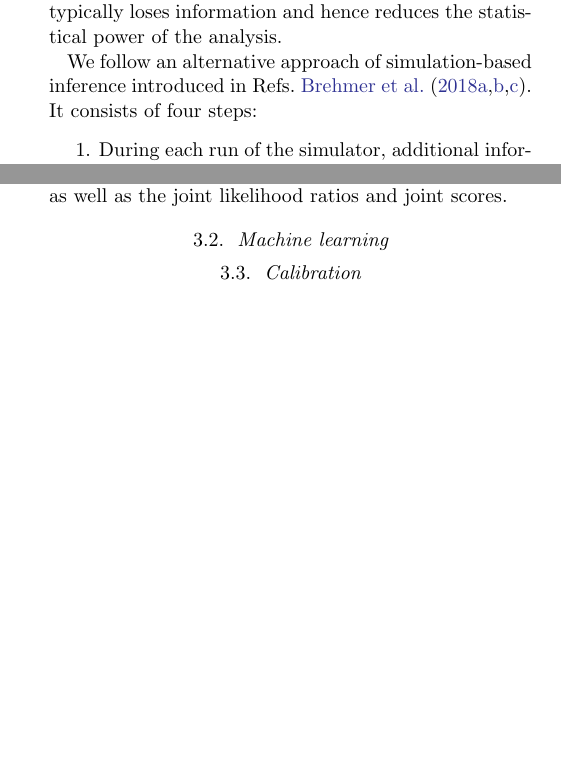
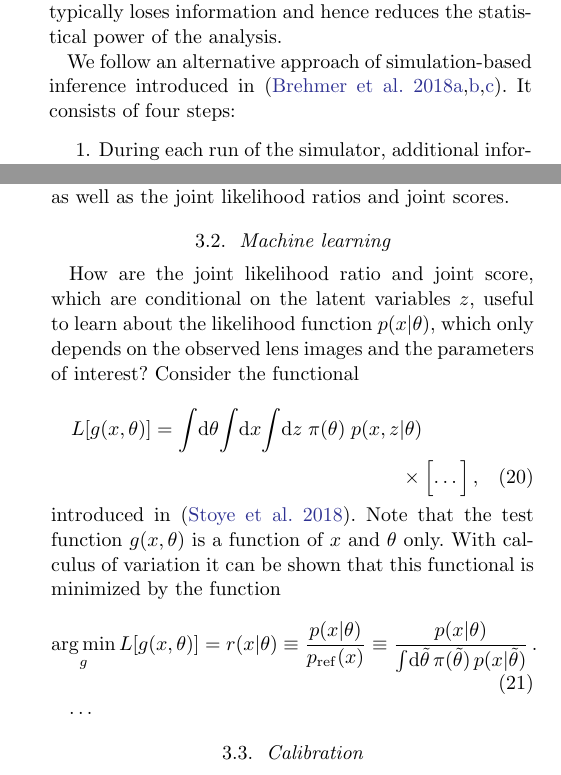
Before and after one commit to smsharma/mining-for-substructure-lens, a LaTeX paper (draft/lensing-lfi.tex, which reads draft/definitions.tex): two parts of the columns of pages 7 and 8 of 10, joined at a grey line, cut so that both start at the same text, the shorter picture padded with empty space. Compiled offline with pdfLaTeX.

Commit message:
Some work on Sec 3.2

```diff
--- a/draft/definitions.tex
+++ b/draft/definitions.tex
@@ -22,6 +22,7 @@
 \newcommand{\fsub}{f_{\mathrm{sub}}}
 \newcommand{\nsub}{n_{\mathrm{sub}}}
 \newcommand{\overbar}[1]{\mkern 1.5mu\overline{\mkern-1.5mu#1\mkern-1.5mu}\mkern 1.5mu}
+\DeclareMathOperator*{\argmin}{arg\,min}
 
 \DeclareMathOperator{\pois}{Pois}
 \DeclareMathOperator{\uniform}{Uniform}
--- a/draft/lensing-lfi.tex
+++ b/draft/lensing-lfi.tex
@@ -259,7 +259,7 @@ where the latent variables are marginalised out. Being able to compute this like
 
 This issue is often tackled by reducing the high-dimensional data $x$ to lower-dimensional summary statistics $v(x)$, for instance based on power spectra~\citep{1403.2720,1809.00004,1707.04590,1806.07897,1808.03501,1710.03075,1506.01724}. The likelihood $p(v|\theta)$ in the space of summary statistics can either be explicitly estimated through density estimation techniques such as histograms, kernel density estimation, or Gaussian processes, or replaced by a rejection probability in an Approximate Bayesian Computation (ABC) technique. While the compression to summary statistics makes the analysis tractable, it typically loses information and hence reduces the statistical power of the analysis.
 
-We follow an alternative approach of simulation-based inference introduced in Refs.~\cite{1805.00013,1805.00020,1805.12244}. It consists of four steps:
+We follow an alternative approach of simulation-based inference introduced in \citep{1805.00013,1805.00020,1805.12244}. It consists of four steps:
 %
 \begin{enumerate}
   \item During each run of the simulator, additional information that characterizes the subhalo population and lensing process is stored together with the simulated observed image.
@@ -298,6 +298,24 @@ We compute the joint likelihood ratio and joint score with Eq.~\eqref{eq:joint_l
 
 \subsection{Machine learning}
 \label{sec:lfi-ml}
+
+How are the joint likelihood ratio and joint score, which are conditional on the latent variables $z$, useful to learn about the likelihood function $p(x|\theta)$, which only depends on the observed lens images and the parameters of interest? Consider the functional
+%
+\begin{multline}
+  L[g(x, \theta)] = \int\!\diff\theta\! \int\!\diff x\! \int\!\diff z \; \pi(\theta) \; p(x,z|\theta) \\
+    \times \Bigl[ \dots \Bigr]  \,,
+\end{multline}
+%
+introduced in \citep{Stoye:2018ovl}. Note that the test function $g(x, \theta)$ is a function of $x$ and $\theta$ only. With calculus of variation it can be shown that this functional is minimized by the function
+%
+\begin{equation}
+  \argmin_g L[g(x, \theta)]
+  = r(x|\theta)
+  \equiv \frac {p(x|\theta)} {p_\mathrm{ref}(x)}
+  \equiv \frac {p(x|\theta)} {\int\!\diff\tilde{\theta} \, \pi(\tilde{\theta}) \, p(x | \tilde{\theta}) } \,.
+\end{equation}
+
+\dots
 
 % 2: then train NN by minimizing the ALICES loss. In limit of infinite data and efficient minimization, this is guaranteed to give us the correct answer.
 
```
Also changed, not shown: draft/lensing-lfi.bbl, draft/lensing-lfi.pdf, draft/lensing-lfi.tex (2 more changed lines), 2 other files.
